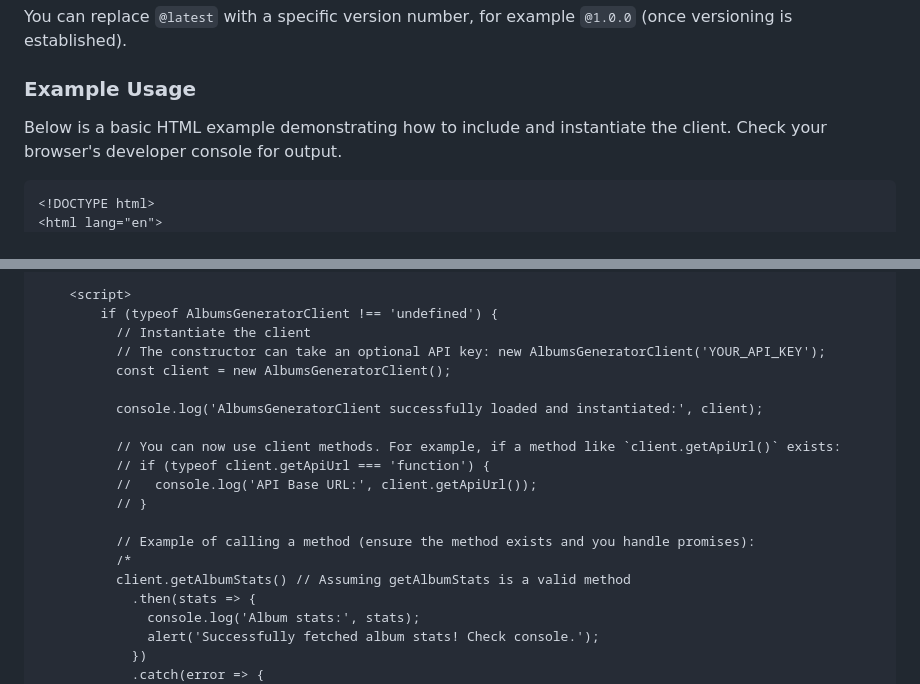
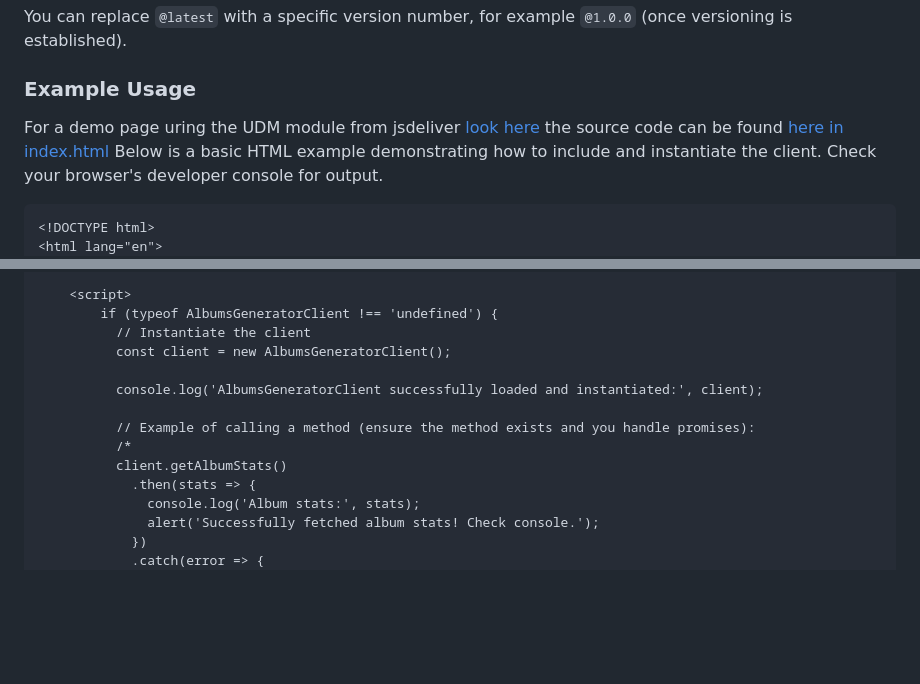
Before and after one commit to bnm12/1001-albums-js-api, a Markdown page: README.md, 2 parts joined by grey strips. GitHub-like rendering; blank space fills up the shorter version.

````diff
--- a/README.md
+++ b/README.md
@@ -146,6 +146,7 @@ You can replace `@latest` with a specific version number, for example `@1.0.0` (
 
 ### Example Usage
 
+For a demo page uring the UDM module from jsdeliver [look here](https://bnm12.github.io/1001-albums-js-api/) the source code can be found [here in index.html](https://github.com/bnm12/1001-albums-js-api/blob/main/index.html)
 Below is a basic HTML example demonstrating how to include and instantiate the client. Check your browser's developer console for output.
 
 ```html
@@ -164,19 +165,13 @@ Below is a basic HTML example demonstrating how to include and instantiate the c
     <script>
         if (typeof AlbumsGeneratorClient !== 'undefined') {
           // Instantiate the client
-          // The constructor can take an optional API key: new AlbumsGeneratorClient('YOUR_API_KEY');
           const client = new AlbumsGeneratorClient();
 
           console.log('AlbumsGeneratorClient successfully loaded and instantiated:', client);
 
-          // You can now use client methods. For example, if a method like `client.getApiUrl()` exists:
-          // if (typeof client.getApiUrl === 'function') {
-          //   console.log('API Base URL:', client.getApiUrl());
-          // }
-
           // Example of calling a method (ensure the method exists and you handle promises):
           /*
-          client.getAlbumStats() // Assuming getAlbumStats is a valid method
+          client.getAlbumStats()
             .then(stats => {
               console.log('Album stats:', stats);
               alert('Successfully fetched album stats! Check console.');
````
